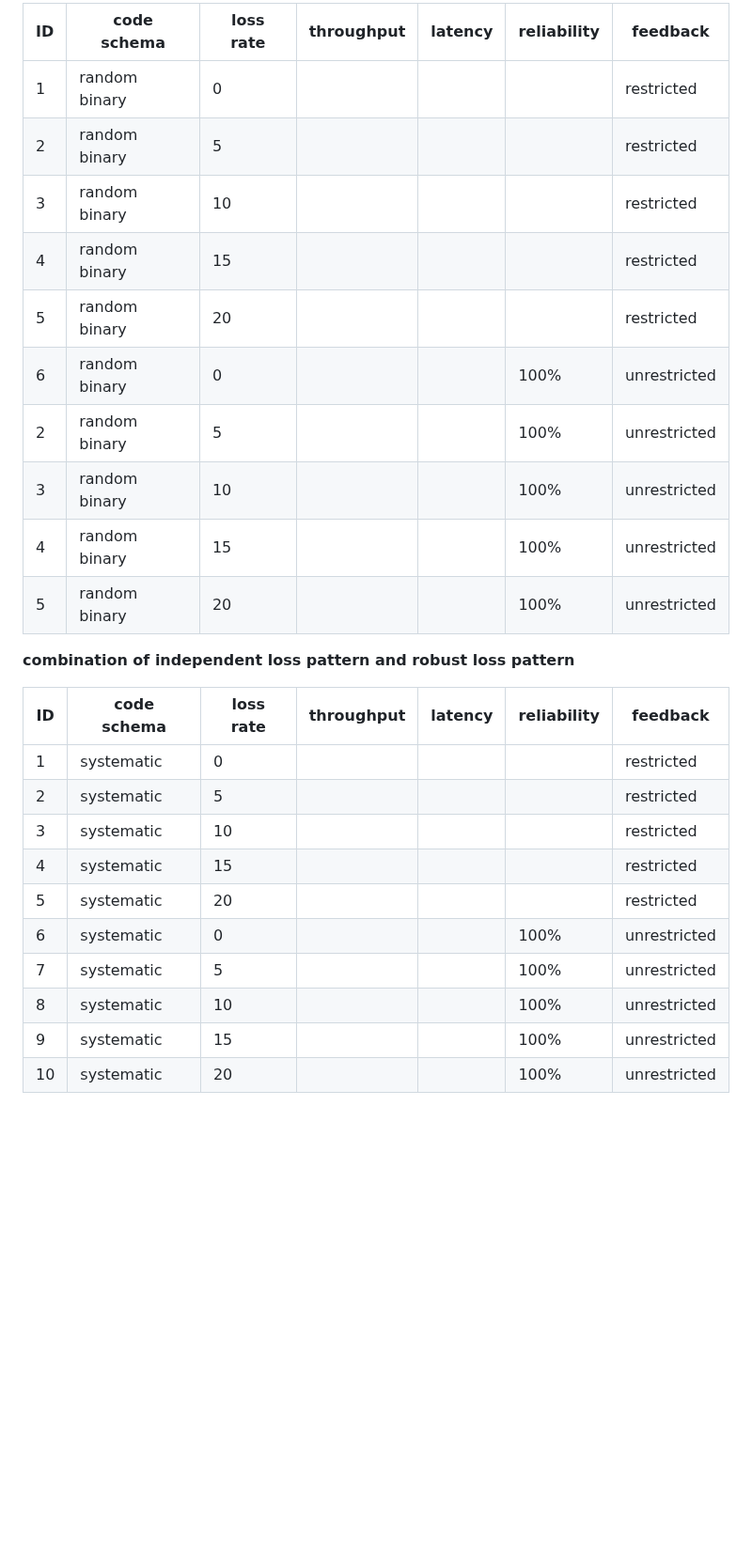
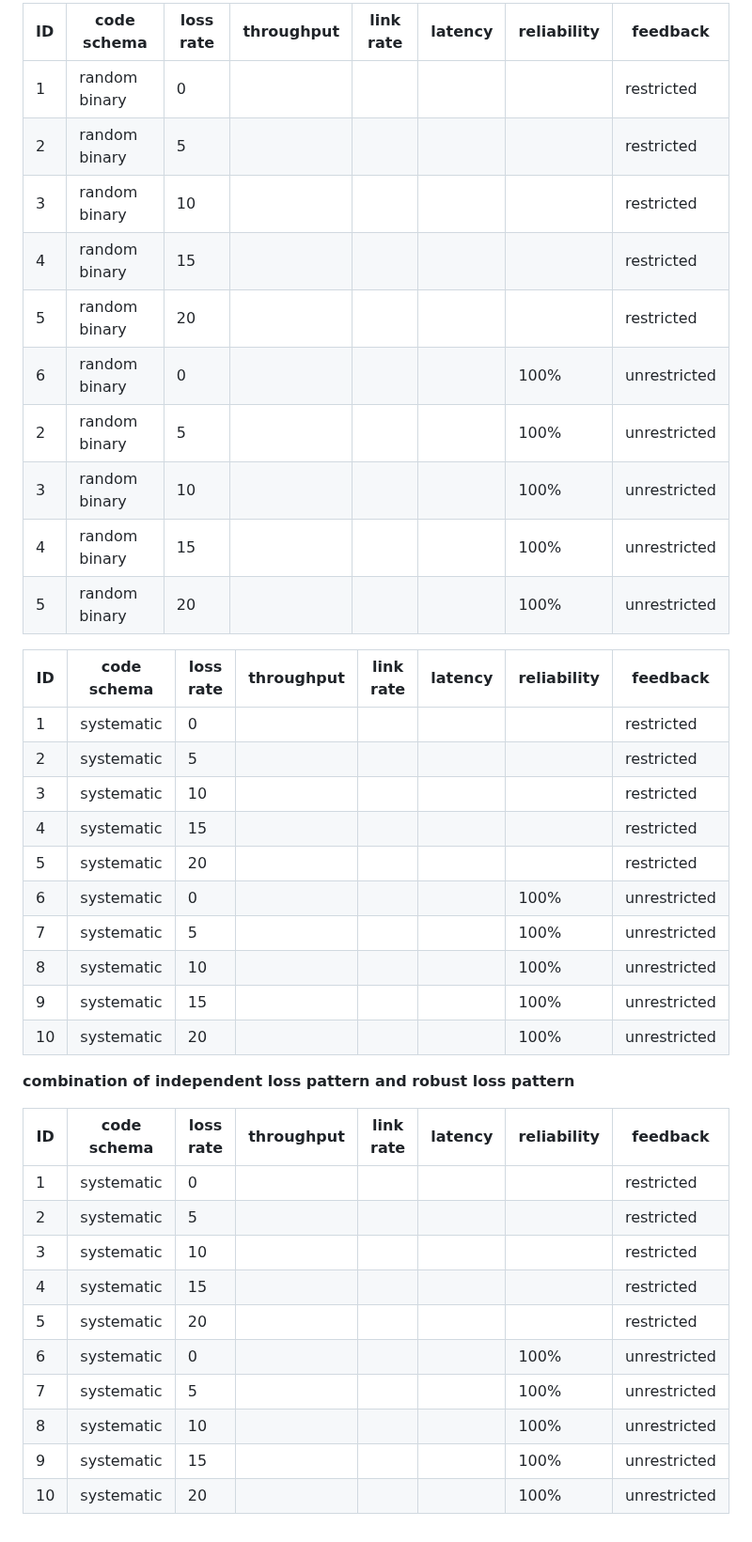
Before and after one commit to n-hop/bats-documentation, a Markdown page: testbed/testbed_setup.md, the part around one of its changes. Shown at 94% size. GitHub-like rendering; blank space fills up the shorter version.

Commit message:
chore: updated tables

```diff
--- a/testbed/testbed_setup.md
+++ b/testbed/testbed_setup.md
@@ -126,30 +130,45 @@ python3 -u ./bperf.py -s 10.0.0.12 -p 12345
 
 
-| ID  | code schema   | loss rate | throughput | latency | reliability | feedback     |
-| --- | ------------- | --------- | ---------- | ------- | ----------- | ------------ |
-| 1   | random binary | 0         |            |         |             | restricted   |
-| 2   | random binary | 5         |            |         |             | restricted   |
-| 3   | random binary | 10        |            |         |             | restricted   |
-| 4   | random binary | 15        |            |         |             | restricted   |
-| 5   | random binary | 20        |            |         |             | restricted   |
-| 6   | random binary | 0         |            |         | 100%        | unrestricted |
-| 2   | random binary | 5         |            |         | 100%        | unrestricted |
-| 3   | random binary | 10        |            |         | 100%        | unrestricted |
-| 4   | random binary | 15        |            |         | 100%        | unrestricted |
-| 5   | random binary | 20        |            |         | 100%        | unrestricted |
+
+| ID  | code schema   | loss rate | throughput | link rate | latency | reliability | feedback     |
+| --- | ------------- | --------- | ---------- | --------- | ------- | ----------- | ------------ |
+| 1   | random binary | 0         |            |           |         |             | restricted   |
+| 2   | random binary | 5         |            |           |         |             | restricted   |
+| 3   | random binary | 10        |            |           |         |             | restricted   |
+| 4   | random binary | 15        |            |           |         |             | restricted   |
+| 5   | random binary | 20        |            |           |         |             | restricted   |
+| 6   | random binary | 0         |            |           |         | 100%        | unrestricted |
+| 2   | random binary | 5         |            |           |         | 100%        | unrestricted |
+| 3   | random binary | 10        |            |           |         | 100%        | unrestricted |
+| 4   | random binary | 15        |            |           |         | 100%        | unrestricted |
+| 5   | random binary | 20        |            |           |         | 100%        | unrestricted |
+
+
+| ID  | code schema | loss rate | throughput | link rate | latency | reliability | feedback     |
+| --- | ----------- | --------- | ---------- | --------- | ------- | ----------- | ------------ |
+| 1   | systematic  | 0         |            |           |         |             | restricted   |
+| 2   | systematic  | 5         |            |           |         |             | restricted   |
+| 3   | systematic  | 10        |            |           |         |             | restricted   |
+| 4   | systematic  | 15        |            |           |         |             | restricted   |
+| 5   | systematic  | 20        |            |           |         |             | restricted   |
+| 6   | systematic  | 0         |            |           |         | 100%        | unrestricted |
+| 7   | systematic  | 5         |            |           |         | 100%        | unrestricted |
+| 8   | systematic  | 10        |            |           |         | 100%        | unrestricted |
+| 9   | systematic  | 15        |            |           |         | 100%        | unrestricted |
+| 10  | systematic  | 20        |            |           |         | 100%        | unrestricted |
 
 
 **combination of independent loss pattern and robust loss pattern**
 
-| ID  | code schema | loss rate | throughput | latency | reliability | feedback     |
-| --- | ----------- | --------- | ---------- | ------- | ----------- | ------------ |
-| 1   | systematic  | 0         |            |         |             | restricted   |
-| 2   | systematic  | 5         |            |         |             | restricted   |
-| 3   | systematic  | 10        |            |         |             | restricted   |
-| 4   | systematic  | 15        |            |         |             | restricted   |
-| 5   | systematic  | 20        |            |         |             | restricted   |
-| 6   | systematic  | 0         |            |         | 100%        | unrestricted |
-| 7   | systematic  | 5         |            |         | 100%        | unrestricted |
-| 8   | systematic  | 10        |            |         | 100%        | unrestricted |
-| 9   | systematic  | 15        |            |         | 100%        | unrestricted |
-| 10  | systematic  | 20        |            |         | 100%        | unrestricted |
+| ID  | code schema | loss rate | throughput | link rate | latency | reliability | feedback     |
+| --- | ----------- | --------- | ---------- | --------- | ------- | ----------- | ------------ |
+| 1   | systematic  | 0         |            |           |         |             | restricted   |
+| 2   | systematic  | 5         |            |           |         |             | restricted   |
+| 3   | systematic  | 10        |            |           |         |             | restricted   |
+| 4   | systematic  | 15        |            |           |         |             | restricted   |
+| 5   | systematic  | 20        |            |           |         |             | restricted   |
+| 6   | systematic  | 0         |            |           |         | 100%        | unrestricted |
+| 7   | systematic  | 5         |            |           |         | 100%        | unrestricted |
+| 8   | systematic  | 10        |            |           |         | 100%        | unrestricted |
+| 9   | systematic  | 15        |            |           |         | 100%        | unrestricted |
+| 10  | systematic  | 20        |            |           |         | 100%        | unrestricted |
```
Also changed, not shown: other parts of testbed/testbed_setup.md (+16 -12 lines).
